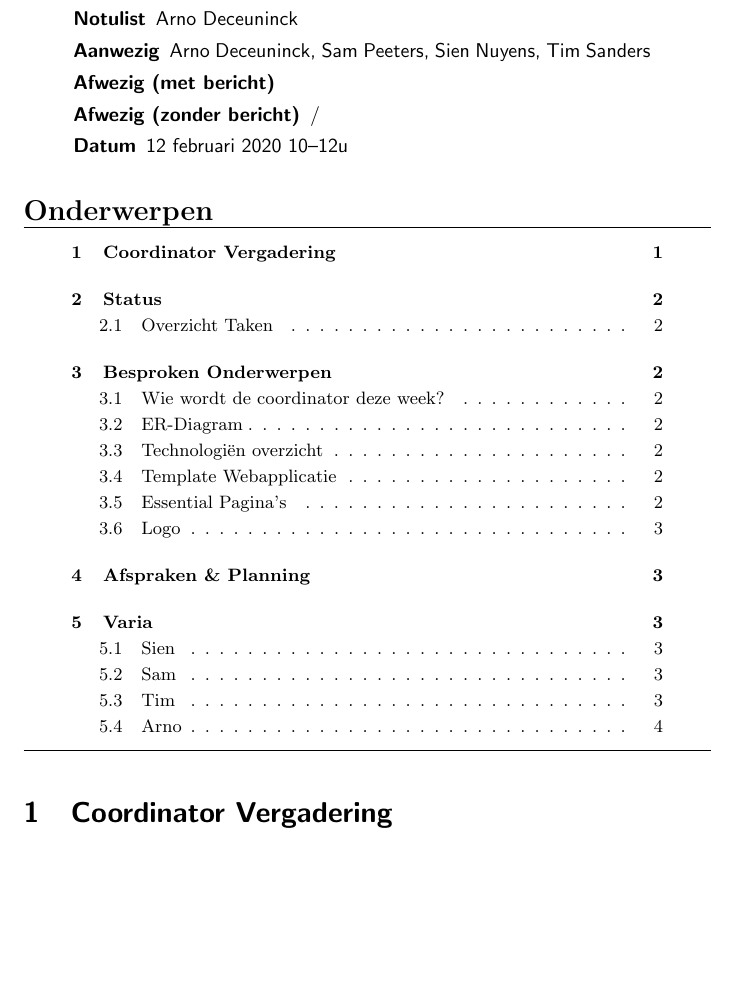
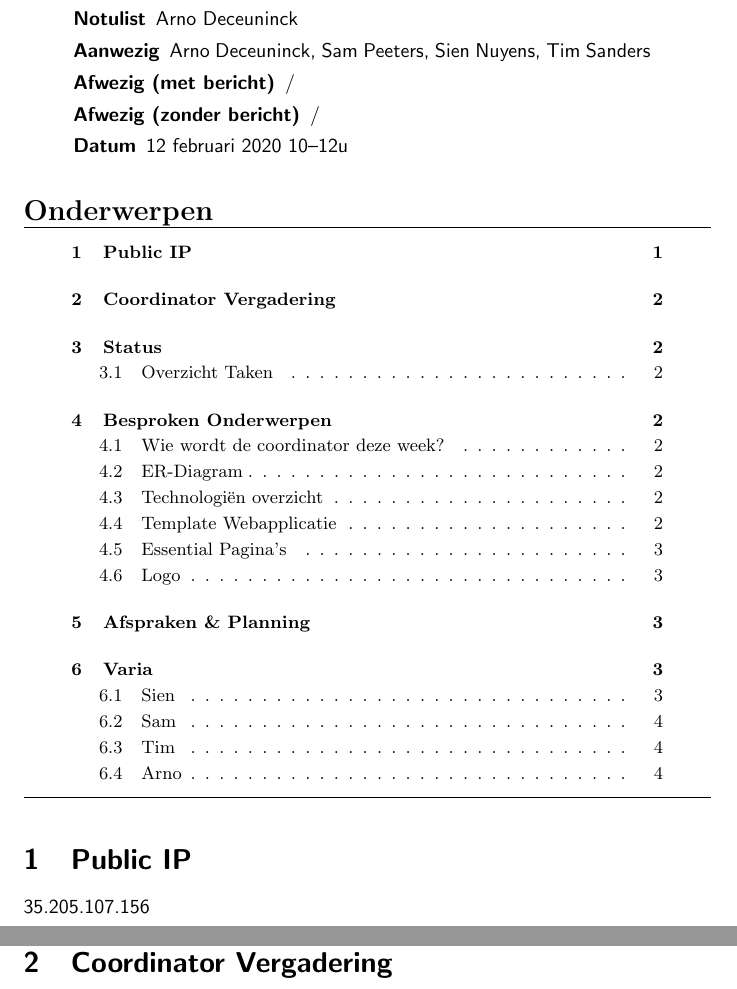
Before and after one commit to trinm8/Placeholder, a LaTeX document (doc/verslag/Verslag Team 6 Week 2.tex): part of page 1 of 4 before the commit and two parts of pages 1 and 2 of 4 after it, the two joined at a grey line, cut so that both start at the same text, the shorter picture padded with empty space. Compiled offline with pdfLaTeX.

Commit message:
Public IP in verslag

```diff
--- a/doc/verslag/Verslag Team 6 Week 2.tex
+++ b/doc/verslag/Verslag Team 6 Week 2.tex
@@ -36,7 +36,7 @@
 		\minutetaker{Arno Deceuninck}
 		\participant{Arno Deceuninck, Sam Peeters, Sien Nuyens, Tim Sanders}
 		\missingNoExcuse{/}
-		\missingExcused{}
+		\missingExcused{/}
 %		\guest{\ldots}
 		\minutesdate{12 februari 2020}
 		\starttime{10}
@@ -44,7 +44,8 @@
 
 		\maketitle
 
-
+		\topic{Public IP}
+			35.205.107.156
 		\topic{Coordinator Vergadering}
 		\begin{itemize}
 			\item Werk verdelen per pagina (bv. login)
```
